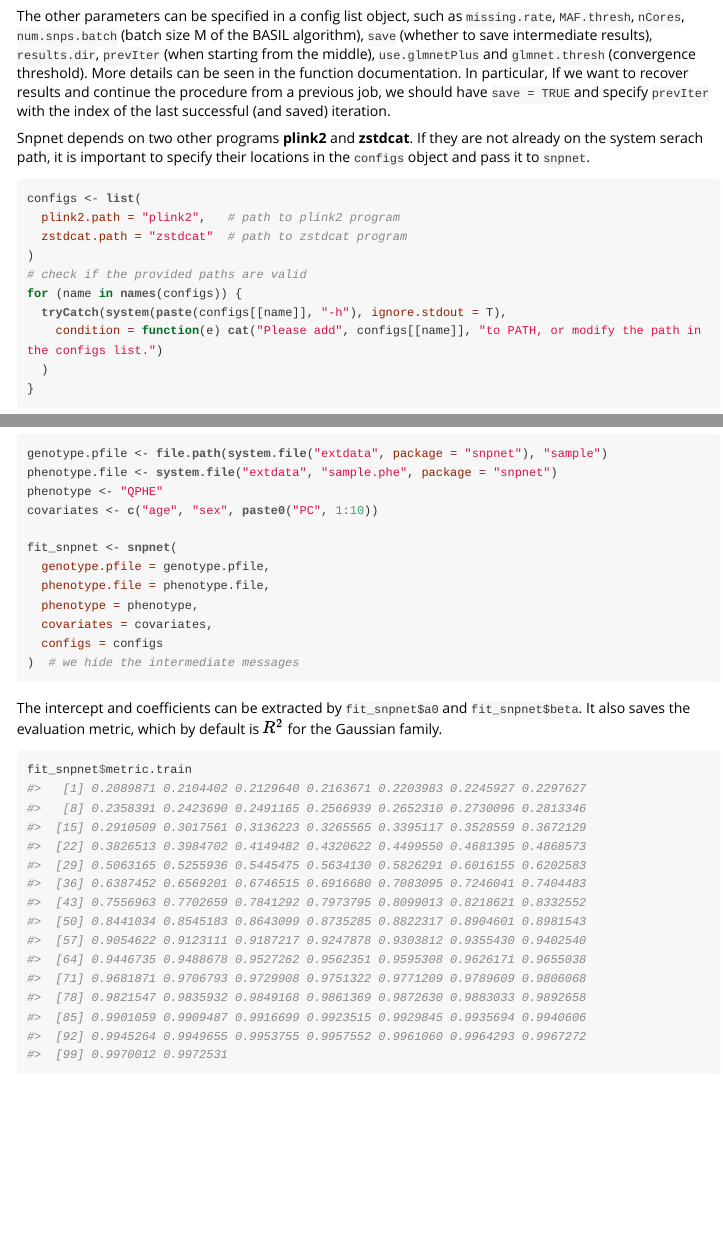
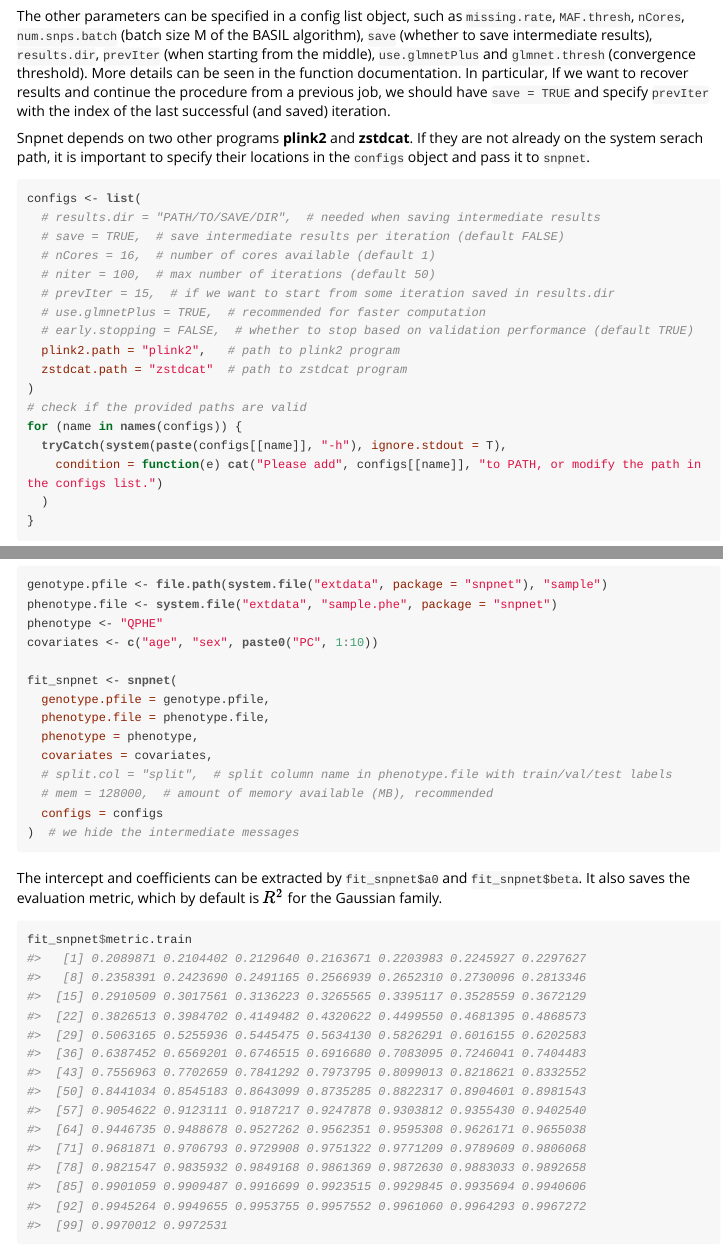
Before and after one commit to junyangq/snpnet, an R Markdown document (vignettes/vignette.Rmd): the page in a window 1100 px wide, from 860 px down, and a second part further down, joined at a grey line. The pictures show the output file vignettes/vignette.html that the author committed with the source, opened offline.

Commit message:
Update vignette with more commented instruction

````diff
--- a/vignettes/vignette.Rmd
+++ b/vignettes/vignette.Rmd
@@ -44,6 +44,13 @@ Snpnet depends on two other programs **plink2** and **zstdcat**. If they are not
 
 ```{r}
 configs <- list(
+  # results.dir = "PATH/TO/SAVE/DIR",  # needed when saving intermediate results
+  # save = TRUE,  # save intermediate results per iteration (default FALSE)
+  # nCores = 16,  # number of cores available (default 1)
+  # niter = 100,  # max number of iterations (default 50)
+  # prevIter = 15,  # if we want to start from some iteration saved in results.dir
+  # use.glmnetPlus = TRUE,  # recommended for faster computation
+  # early.stopping = FALSE,  # whether to stop based on validation performance (default TRUE)
   plink2.path = "plink2",   # path to plink2 program
   zstdcat.path = "zstdcat"  # path to zstdcat program
 )
@@ -74,6 +81,8 @@ fit_snpnet <- snpnet(
   phenotype.file = phenotype.file,
   phenotype = phenotype,
   covariates = covariates,
+  # split.col = "split",  # split column name in phenotype.file with train/val/test labels
+  # mem = 128000,  # amount of memory available (MB), recommended
   configs = configs
 )  # we hide the intermediate messages
 ```
````
Also changed, not shown: vignettes/vignette.html.
